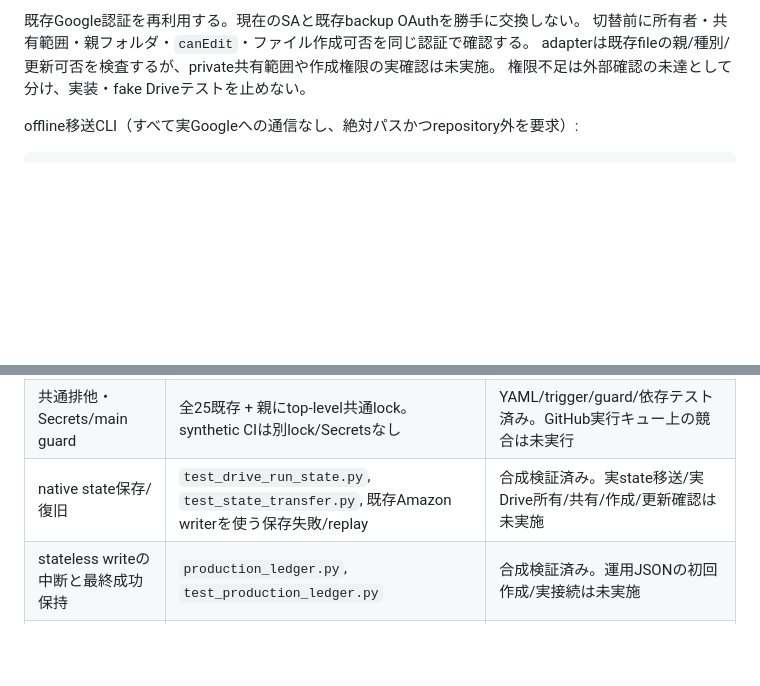
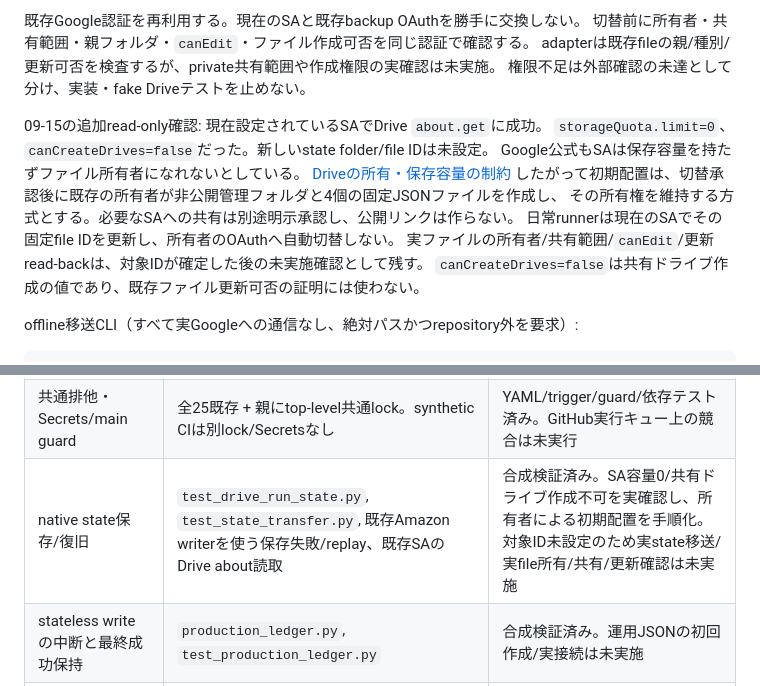
Before and after one commit to tmoriuchi1401-source/kakeibo-ai, a Markdown page: README.md, 2 parts joined by grey strips. Drawn GitHub-style; blank space fills up the shorter version.

Commit message:
Record verified Drive ownership constraints for cutover

````diff
--- a/README.md
+++ b/README.md
@@ -249,6 +249,16 @@ API writeは自動retryなし。途中中断・source failure・保存結果不
 adapterは既存fileの親/種別/更新可否を検査するが、private共有範囲や作成権限の実確認は未実施。
 権限不足は外部確認の未達として分け、実装・fake Driveテストを止めない。
 
+09-15の追加read-only確認: 現在設定されているSAでDrive `about.get`に成功。
+`storageQuota.limit=0`、`canCreateDrives=false`だった。新しいstate folder/file IDは未設定。
+Google公式もSAは保存容量を持たずファイル所有者になれないとしている。
+[Driveの所有・保存容量の制約](https://developers.google.com/workspace/drive/api/guides/about-shareddrives)
+したがって初期配置は、切替承認後に既存の所有者が非公開管理フォルダと4個の固定JSONファイルを作成し、
+その所有権を維持する方式とする。必要なSAへの共有は別途明示承認し、公開リンクは作らない。
+日常runnerは現在のSAでその固定file IDを更新し、所有者のOAuthへ自動切替しない。
+実ファイルの所有者/共有範囲/`canEdit`/更新read-backは、対象IDが確定した後の未実施確認として残す。
+`canCreateDrives=false`は共有ドライブ作成の値であり、既存ファイル更新可否の証明には使わない。
+
 offline移送CLI（すべて実Googleへの通信なし、絶対パスかつrepository外を要求）:
 
 ```text
@@ -388,7 +398,7 @@ private化の提案:
 | 親一つ・06:17/18:17・manual既定preview | `kakeibo-production.yml`, `production_flow.py`, `test_production_workflows.py` | branch準備済み。main未統合・未起動 |
 | 直列/失敗伝播/依存skip | `test_production_integration.py`で共通fake Google transportから既存CLI/parser/SheetsDB/後処理を通す | 5 sourceの新規取込/支出反映/通常apply再実行の会計append0を確認。銀行は現行どおり空folder preview。state破損/receipt書込み後の応答消失も確認 |
 | 共通排他・Secrets/main guard | 全25既存 + 親にtop-level共通lock。synthetic CIは別lock/Secretsなし | YAML/trigger/guard/依存テスト済み。GitHub実行キュー上の競合は未実行 |
-| native state保存/復旧 | `test_drive_run_state.py`, `test_state_transfer.py`, 既存Amazon writerを使う保存失敗/replay | 合成検証済み。実state移送/実Drive所有/共有/作成/更新確認は未実施 |
+| native state保存/復旧 | `test_drive_run_state.py`, `test_state_transfer.py`, 既存Amazon writerを使う保存失敗/replay、既存SAのDrive about読取 | 合成検証済み。SA容量0/共有ドライブ作成不可を実確認し、所有者による初期配置を手順化。対象ID未設定のため実state移送/実file所有/共有/更新確認は未実施 |
 | stateless writeの中断と最終成功保持 | `production_ledger.py`, `test_production_ledger.py` | 合成検証済み。運用JSONの初回作成/実接続は未実施 |
 | 上限/欠落/破損/長期未実行/部分失敗 | state/production/Amazon/card/bankの既存・追加pytest | native windowを飛ばさず停止。残高30日超の回復は別の期間承認が必要 |
 | 機微境界/retention | 既存privacy gate維持、normal provenance selector、削除0のpreviewテスト | branch準備済み。Payroll/Medical実データ移行なし、保存禁止項目は次段階条件に明記 |
````
Also changed, not shown: PROJECT_STATUS.md (+6 -2 lines).
